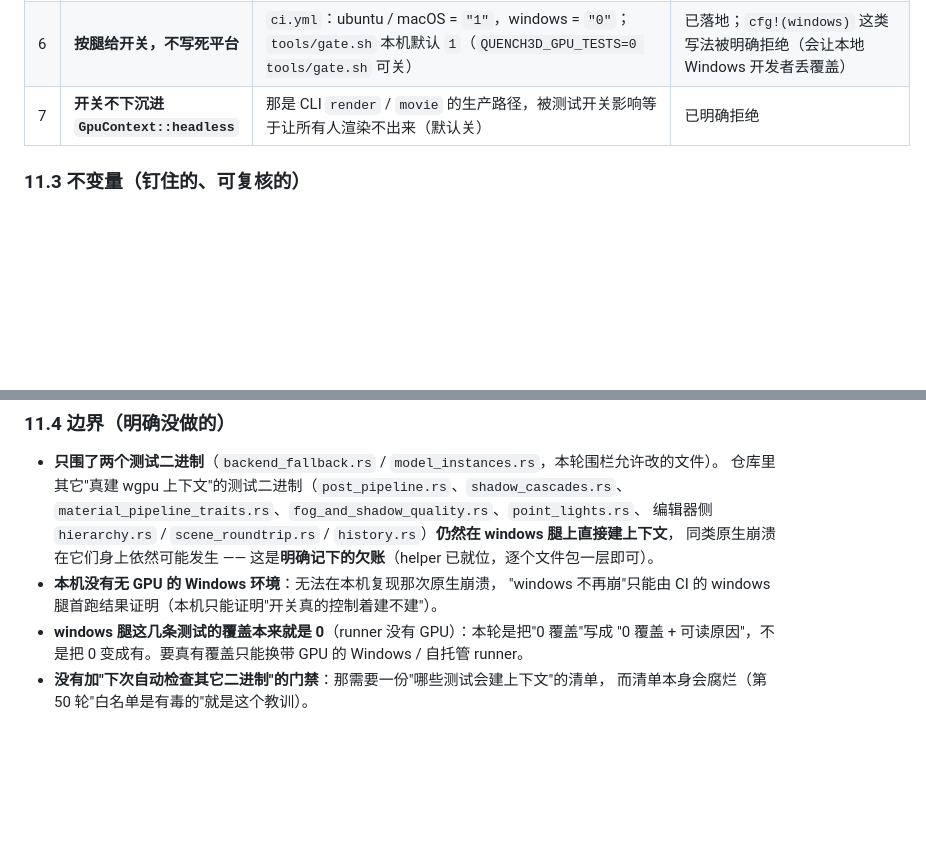
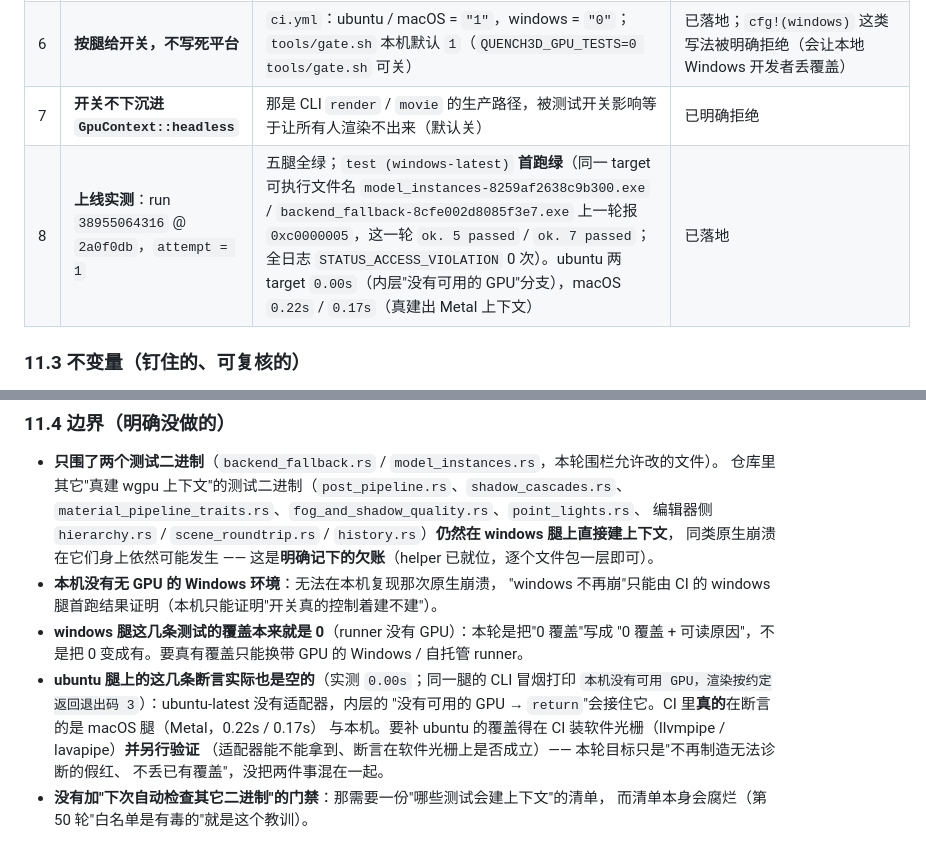
Before and after one commit to gh503/quench3d, a Markdown page: docs/production_readiness.md, 2 parts joined by grey strips. Rendered like a GitHub page; blank space fills up the shorter version.

```diff
--- a/docs/production_readiness.md
+++ b/docs/production_readiness.md
@@ -1565,6 +1565,7 @@ CI 的 **windows 腿不再被"创建真实 wgpu 上下文"的测试打死**（`0
 | 5 | **守卫测试不需要显卡、也不碰进程环境变量** | `gpu_gate_builds_nothing_unless_explicitly_enabled` 直接喂判定内核的 flag（改环境变量会污染同进程的其它测试） | 已落地，且**变异验证**过 2 条（开关恒 `true` → 红；内核去掉拦截 → 红；改回 → 绿） |
 | 6 | **按腿给开关，不写死平台** | `ci.yml`：ubuntu / macOS = `"1"`，windows = `"0"`；`tools/gate.sh` 本机默认 `1`（`QUENCH3D_GPU_TESTS=0 tools/gate.sh` 可关） | 已落地；`cfg!(windows)` 这类写法被明确拒绝（会让本地 Windows 开发者丢覆盖） |
 | 7 | **开关不下沉进 `GpuContext::headless`** | 那是 CLI `render` / `movie` 的生产路径，被测试开关影响等于让所有人渲染不出来（默认关） | 已明确拒绝 |
+| 8 | **上线实测**：run `38955064316` @ `2a0f0db`，`attempt = 1` | 五腿全绿；`test (windows-latest)` **首跑绿**（同一 target 可执行文件名 `model_instances-8259af2638c9b300.exe` / `backend_fallback-8cfe002d8085f3e7.exe` 上一轮报 `0xc0000005`，这一轮 `ok. 5 passed` / `ok. 7 passed`；全日志 `STATUS_ACCESS_VIOLATION` 0 次）。ubuntu 两 target `0.00s`（内层"没有可用的 GPU"分支），macOS `0.22s` / `0.17s`（真建出 Metal 上下文） | 已落地 |
 
 ### 11.3 不变量（钉住的、可复核的）
 
@@ -1589,5 +1590,11 @@ CI 的 **windows 腿不再被"创建真实 wgpu 上下文"的测试打死**（`0
   "windows 不再崩"只能由 CI 的 windows 腿首跑结果证明（本机只能证明"开关真的控制着建不建"）。
 - **windows 腿这几条测试的覆盖本来就是 0**（runner 没有 GPU）：本轮是把"0 覆盖"写成
   "0 覆盖 + 可读原因"，不是把 0 变成有。要真有覆盖只能换带 GPU 的 Windows / 自托管 runner。
+- **ubuntu 腿上的这几条断言实际也是空的**（实测 `0.00s`；同一腿的 CLI 冒烟打印
+  `本机没有可用 GPU，渲染按约定返回退出码 3`）：ubuntu-latest 没有适配器，内层的
+  "没有可用的 GPU → `return`"会接住它。CI 里**真的**在断言的是 macOS 腿（Metal，0.22s / 0.17s）
+  与本机。要补 ubuntu 的覆盖得在 CI 装软件光栅（llvmpipe / lavapipe）**并另行验证**
+  （适配器能不能拿到、断言在软件光栅上是否成立）—— 本轮目标只是"不再制造无法诊断的假红、
+  不丢已有覆盖"，没把两件事混在一起。
 - **没有加"下次自动检查其它二进制"的门禁**：那需要一份"哪些测试会建上下文"的清单，
   而清单本身会腐烂（第 50 轮"白名单是有毒的"就是这个教训）。
```
Also changed, not shown: CHANGELOG.md (+6 -0 lines), docs/overnight_report.md (+20 -2 lines).
